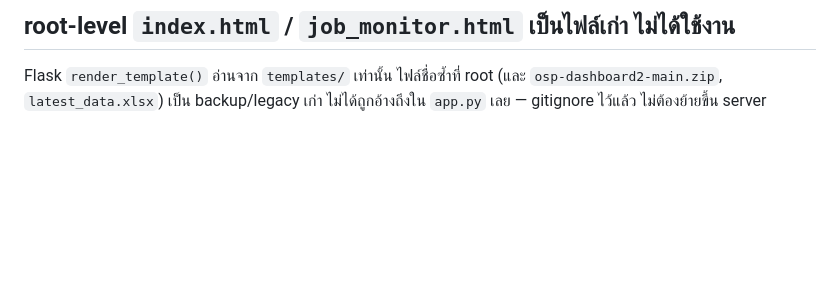
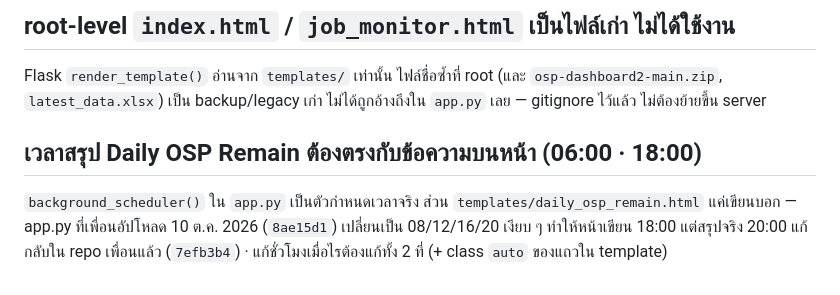
Before and after one commit to mylabjrp2001/ais-osp-dashboard, a Markdown page: .claude/gotchas.md, the part around the change. GitHub-like rendering; blank space fills up the shorter version.

```diff
--- a/.claude/gotchas.md
+++ b/.claude/gotchas.md
@@ -70,3 +70,8 @@ Tunnel ที่ต่อแยกเท่านั้น ถ้าจะเป
 Flask `render_template()` อ่านจาก `templates/` เท่านั้น ไฟล์ชื่อซ้ำที่ root (และ
 `osp-dashboard2-main.zip`, `latest_data.xlsx`) เป็น backup/legacy เก่า ไม่ได้ถูกอ้างถึงใน
 `app.py` เลย — gitignore ไว้แล้ว ไม่ต้องย้ายขึ้น server
+
+## เวลาสรุป Daily OSP Remain ต้องตรงกับข้อความบนหน้า (06:00 · 18:00)
+`background_scheduler()` ใน `app.py` เป็นตัวกำหนดเวลาจริง ส่วน `templates/daily_osp_remain.html` แค่เขียนบอก
+— app.py ที่เพื่อนอัปโหลด 10 ต.ค. 2026 (`8ae15d1`) เปลี่ยนเป็น 08/12/16/20 เงียบ ๆ ทำให้หน้าเขียน 18:00 แต่สรุปจริง 20:00
+แก้กลับใน repo เพื่อนแล้ว (`7efb3b4`) · แก้ชั่วโมงเมื่อไรต้องแก้ทั้ง 2 ที่ (+ class `auto` ของแถวใน template)
```
Also changed, not shown: README.md (+1 -0 lines).
